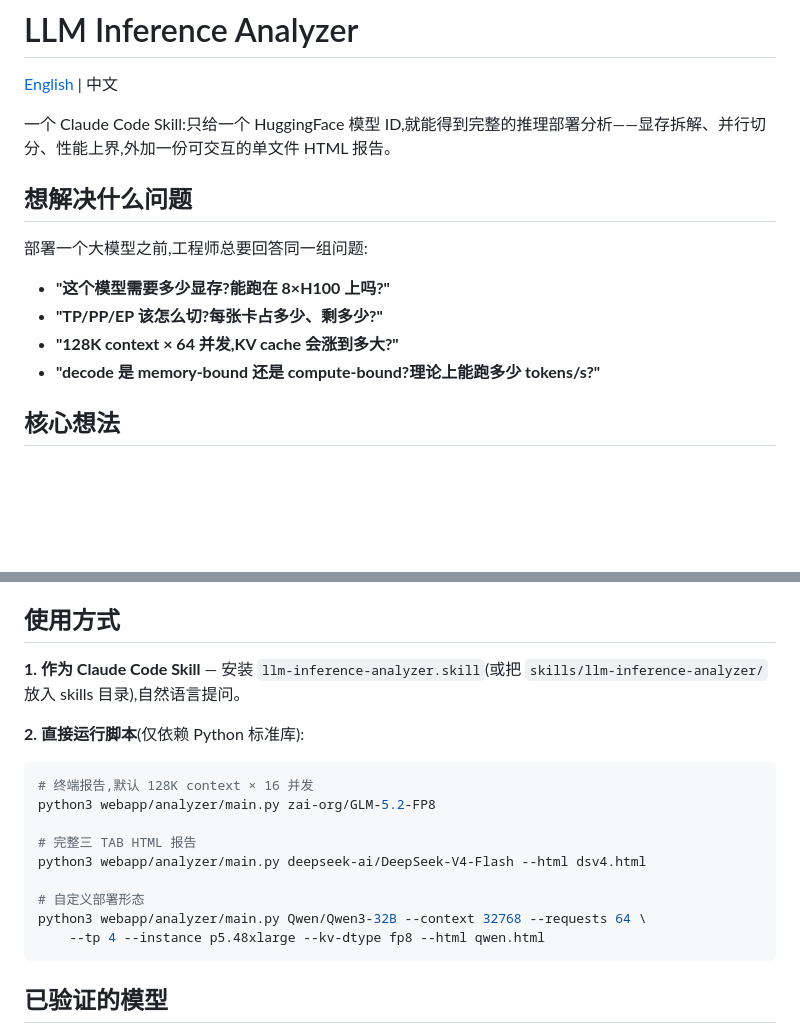
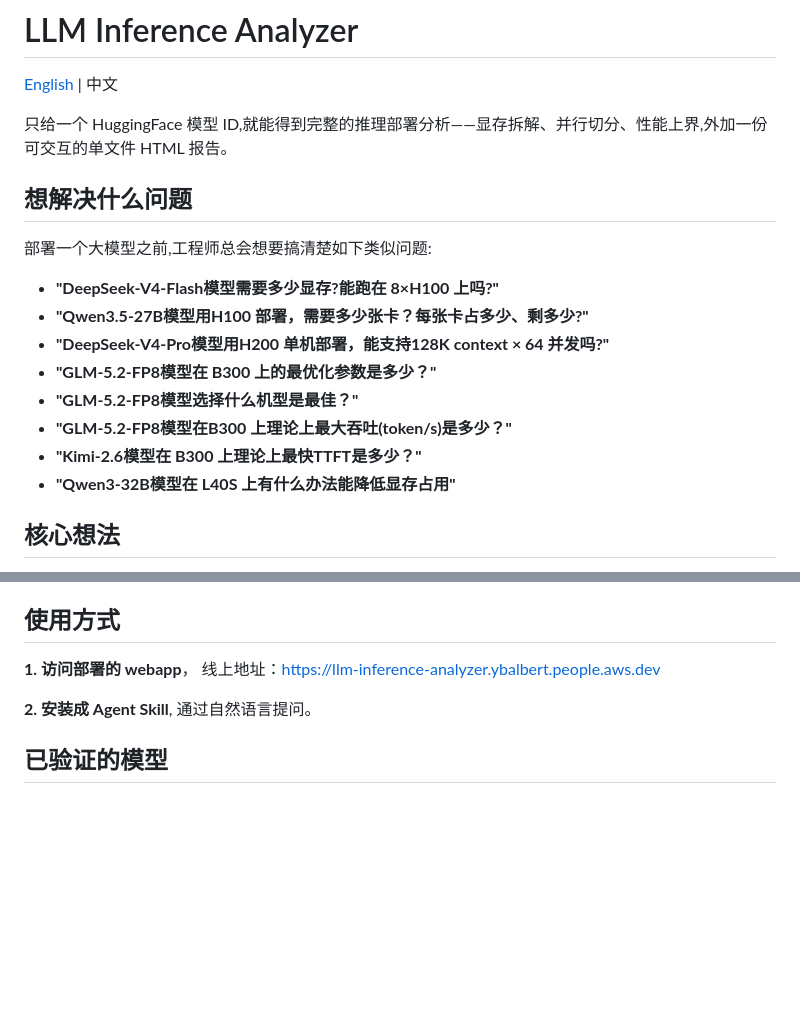
Before and after one commit to ybalbert001/llm-inference-analyzer, a Markdown page: README_zh.md, 2 parts joined by grey strips. Rendered like a GitHub page; blank space fills up the shorter version.

````diff
--- a/README_zh.md
+++ b/README_zh.md
@@ -2,16 +2,21 @@
 
 [English](README.md) | 中文
 
-一个 Claude Code Skill:只给一个 HuggingFace 模型 ID,就能得到完整的推理部署分析——显存拆解、并行切分、性能上界,外加一份可交互的单文件 HTML 报告。
+只给一个 HuggingFace 模型 ID,就能得到完整的推理部署分析——显存拆解、并行切分、性能上界,外加一份可交互的单文件 HTML 报告。
 
 ## 想解决什么问题
 
-部署一个大模型之前,工程师总要回答同一组问题:
+部署一个大模型之前,工程师总会想要搞清楚如下类似问题:
 
-- **"这个模型需要多少显存?能跑在 8×H100 上吗?"**
-- **"TP/PP/EP 该怎么切?每张卡占多少、剩多少?"**
-- **"128K context × 64 并发,KV cache 会涨到多大?"**
-- **"decode 是 memory-bound 还是 compute-bound?理论上能跑多少 tokens/s?"**
+- **"DeepSeek-V4-Flash模型需要多少显存?能跑在 8×H100 上吗?"**
+- **"Qwen3.5-27B模型用H100 部署，需要多少张卡？每张卡占多少、剩多少?"**
+- **"DeepSeek-V4-Pro模型用H200 单机部署，能支持128K context × 64 并发吗?"**
+- **"GLM-5.2-FP8模型在 B300 上的最优化参数是多少？"**
+- **"GLM-5.2-FP8模型选择什么机型是最佳？"**
+- **"GLM-5.2-FP8模型在B300 上理论上最大吞吐(token/s)是多少？"**
+- **"Kimi-2.6模型在 B300 上理论上最快TTFT是多少？"**
+- **"Qwen3-32B模型在 L40S 上有什么办法能降低显存占用"**
+
 
 ## 核心想法
 
@@ -25,21 +30,10 @@
 
 ## 使用方式
 
-**1. 作为 Claude Code Skill** — 安装 `llm-inference-analyzer.skill`(或把 `skills/llm-inference-analyzer/` 放入 skills 目录),自然语言提问。
+**1. 访问部署的 webapp**， 线上地址：<https://llm-inference-analyzer.ybalbert.people.aws.dev>
 
-**2. 直接运行脚本**(仅依赖 Python 标准库):
+**2. 安装成 Agent Skill**, 通过自然语言提问。
 
-```bash
-# 终端报告,默认 128K context × 16 并发
-python3 webapp/analyzer/main.py zai-org/GLM-5.2-FP8
-
-# 完整三 TAB HTML 报告
-python3 webapp/analyzer/main.py deepseek-ai/DeepSeek-V4-Flash --html dsv4.html
-
-# 自定义部署形态
-python3 webapp/analyzer/main.py Qwen/Qwen3-32B --context 32768 --requests 64 \
-    --tp 4 --instance p5.48xlarge --kv-dtype fp8 --html qwen.html
-```
 
 ## 已验证的模型
 
````
Also changed, not shown: README.md (+12 -20 lines).
